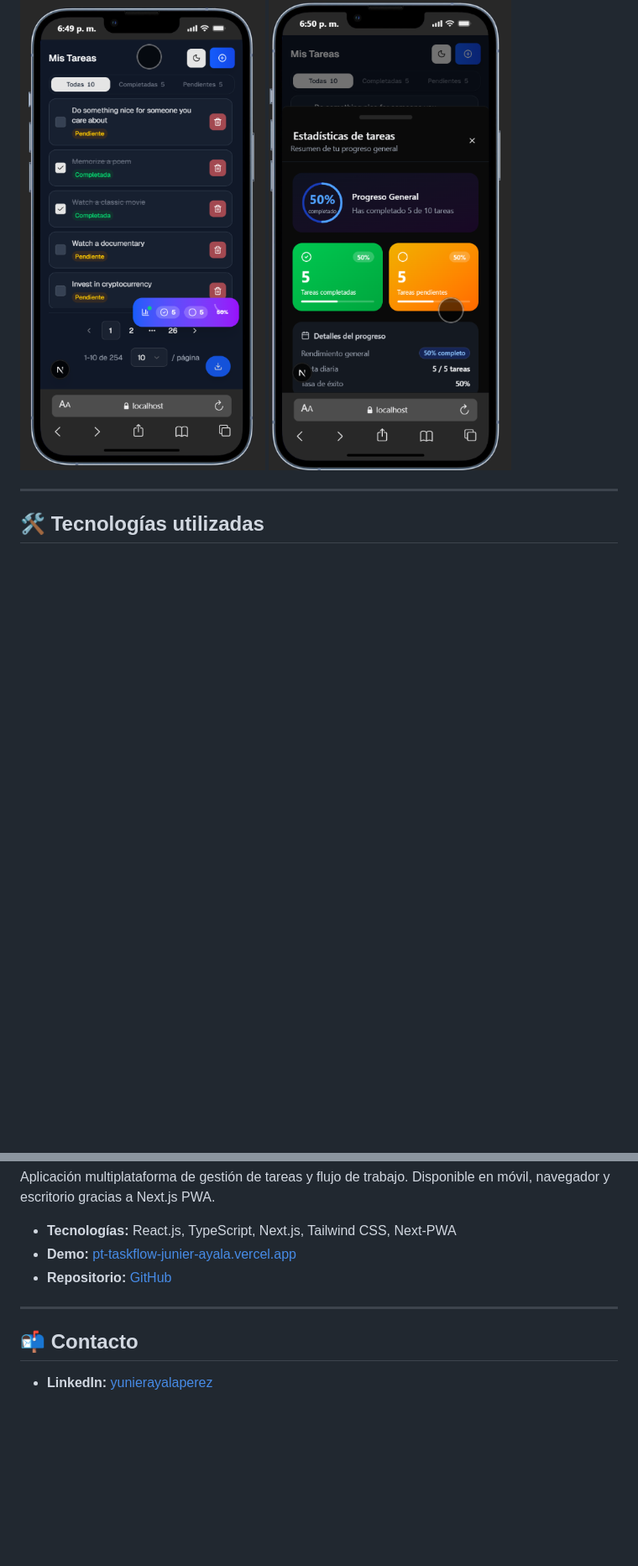
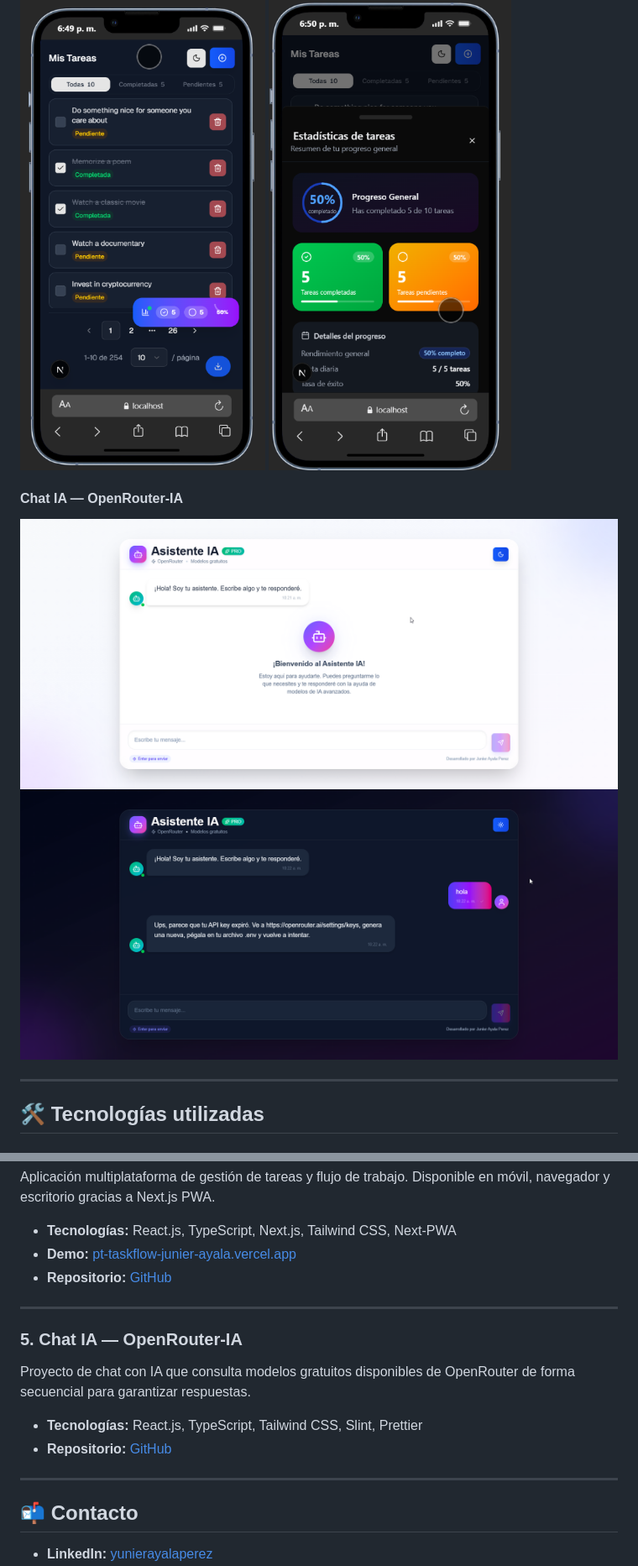
Before and after one commit to YunierAyala2000/PORTFOLIO-YUN_DEV, a Markdown page: README.md, 2 parts joined by grey strips. Shown at 84% size. Drawn GitHub-style; blank space fills up the shorter version.

Commit message:
readme nuevo  proyecto

```diff
--- a/README.md
+++ b/README.md
@@ -51,6 +51,11 @@ Portafolio web personal desarrollado como Progressive Web App (PWA), con soporte
 
 ![TaskFlow Móvil Oscuro](./public/p4-movil-oscuro.png)
 ![TaskFlow Móvil Oscuro Detalle](./public/p4-movil-oscuro-det.png)
+
+#### Chat IA — OpenRouter-IA
+
+![Chat IA - PC Claro](./public/p5-pc-claro.png)
+![Chat IA - PC Oscuro](./public/p5-pc-oscuro.png)
 
 ---
 
@@ -161,6 +166,15 @@ Aplicación multiplataforma de gestión de tareas y flujo de trabajo. Disponible
 
 ---
 
+### 5. Chat IA — OpenRouter-IA
+
+Proyecto de chat con IA que consulta modelos gratuitos disponibles de OpenRouter de forma secuencial para garantizar respuestas.
+
+- **Tecnologías:** React.js, TypeScript, Tailwind CSS, Slint, Prettier
+- **Repositorio:** [GitHub](https://github.com/YunierAyala2000/Chat-IA-with-Open-Router-IA)
+
+---
+
 ## 📬 Contacto
 
 - **LinkedIn:** [yunierayalaperez](https://www.linkedin.com/in/yunierayalaperez)
```
